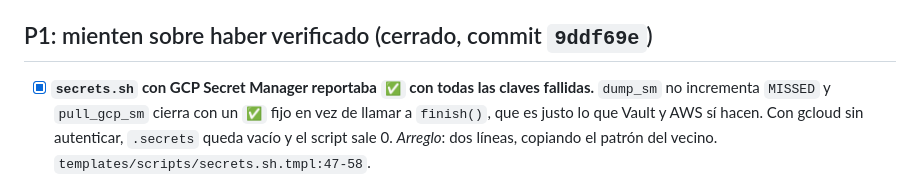
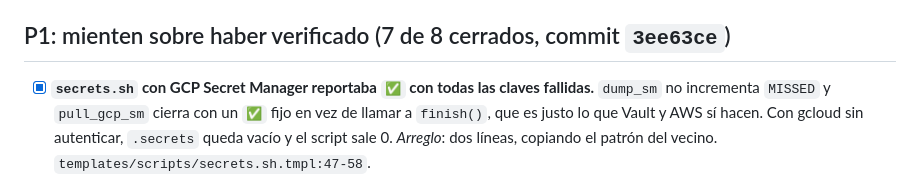
Before and after one commit to andresgarcia29/harness-creator, a Markdown page: HARDENING.md, the part around the change. Drawn GitHub-style.

Commit message:
docs(hardening): corrige el sha del grupo P1 (quedo del pre-amend)
Co-Authored-By: Claude Opus 5 (1M context) <noreply@anthropic.com>

```diff
--- a/HARDENING.md
+++ b/HARDENING.md
@@ -47,7 +47,7 @@ falta de conocimiento: es que la regla estaba en prosa y no en un test.
 - [x] **`deploy-watch` revertía el sha del repo equivocado.** `tail -1` de
   `ship.log` sin filtrar por repo. Commit `98fdd56`.
 
-## P1: mienten sobre haber verificado (cerrado, commit `9ddf69e`)
+## P1: mienten sobre haber verificado (7 de 8 cerrados, commit `3ee63ce`)
 
 - [x] **`secrets.sh` con GCP Secret Manager reportaba `✅` con todas las claves
   fallidas.** `dump_sm` no incrementa `MISSED` y `pull_gcp_sm` cierra con un
```
